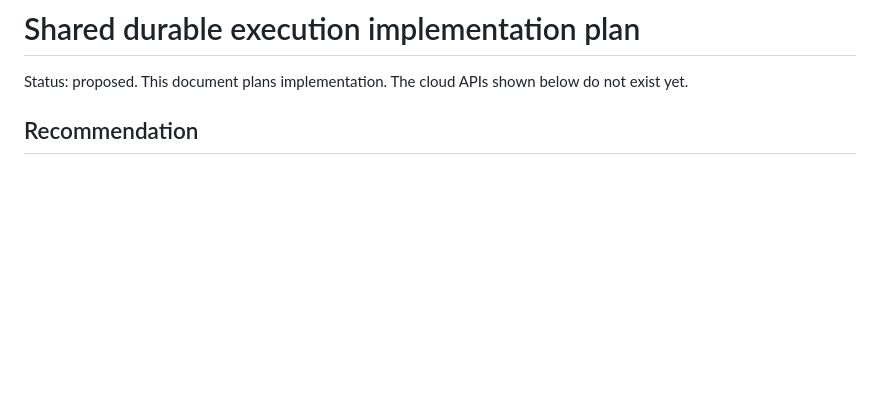
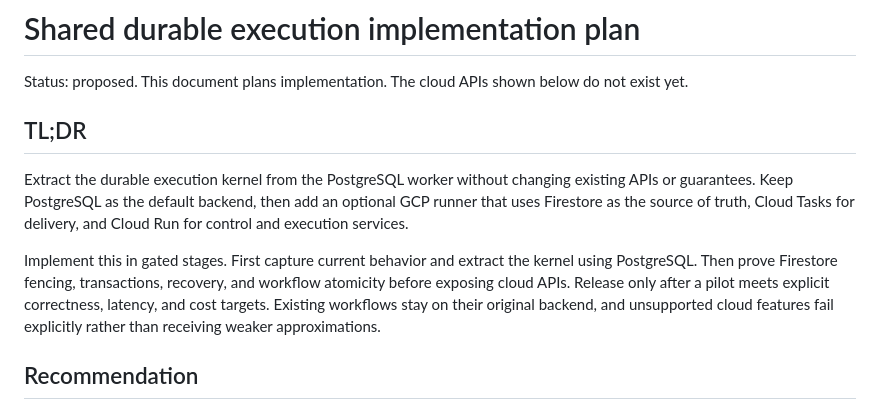
Before and after one commit to Kludex/pgtask, a Markdown page: docs/architecture/shared-durable-execution.md, the part around the change. Rendered like a GitHub page; blank space fills up the shorter version.

Commit message:
Summarize the shared execution plan

```diff
--- a/docs/architecture/shared-durable-execution.md
+++ b/docs/architecture/shared-durable-execution.md
@@ -1,6 +1,17 @@
 # Shared durable execution implementation plan
 
 Status: proposed. This document plans implementation. The cloud APIs shown below do not exist yet.
+
+## TL;DR
+
+Extract the durable execution kernel from the PostgreSQL worker without changing existing APIs or guarantees. Keep
+PostgreSQL as the default backend, then add an optional GCP runner that uses Firestore as the source of truth, Cloud Tasks
+for delivery, and Cloud Run for control and execution services.
+
+Implement this in gated stages. First capture current behavior and extract the kernel using PostgreSQL. Then prove
+Firestore fencing, transactions, recovery, and workflow atomicity before exposing cloud APIs. Release only after a pilot
+meets explicit correctness, latency, and cost targets. Existing workflows stay on their original backend, and unsupported
+cloud features fail explicitly rather than receiving weaker approximations.
 
 ## Recommendation
 
```
